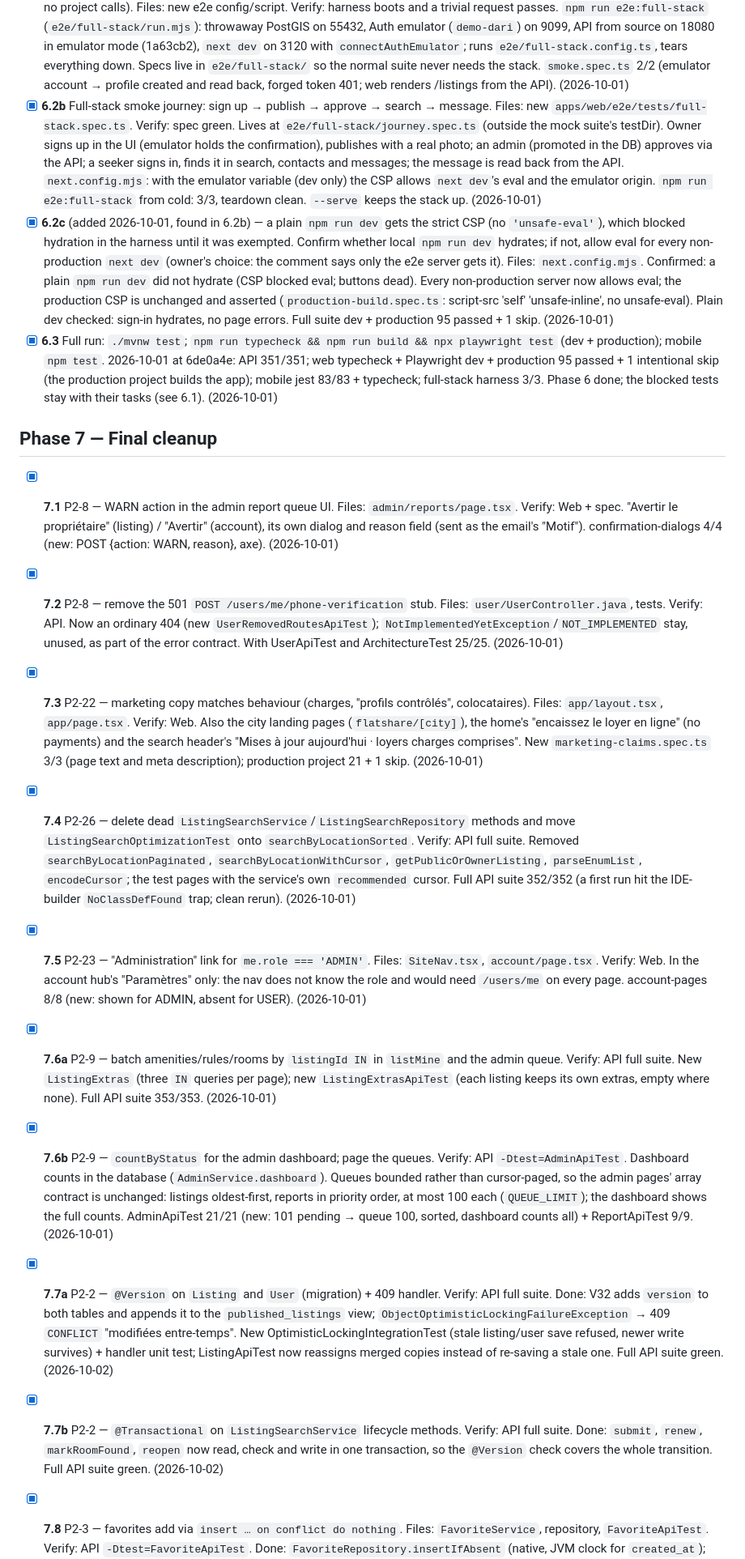
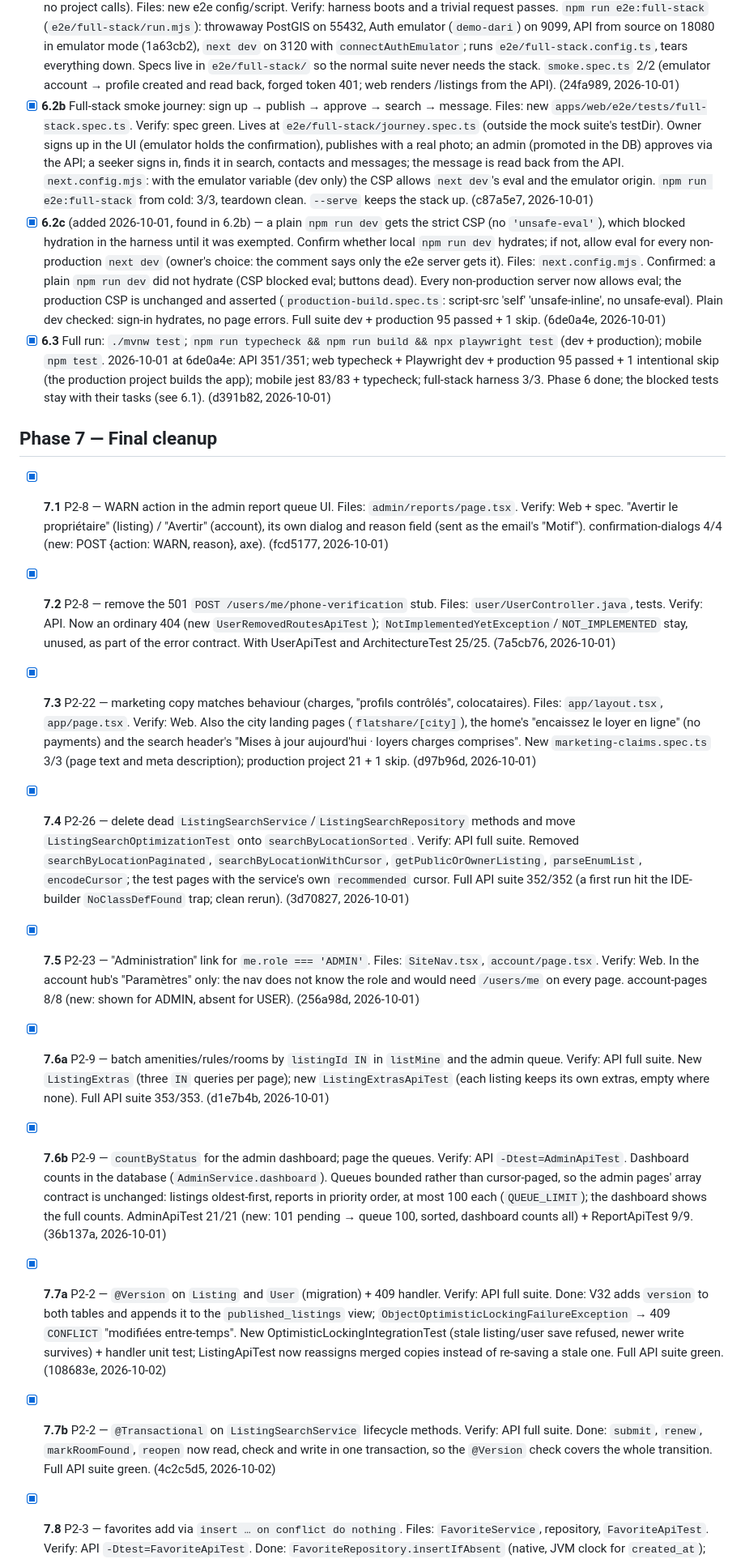
Before and after one commit to Mouad852/Dari, a Markdown page: docs/launch/launch-fix-todo.md, the part around one of its changes. Shown at 81% size. Drawn GitHub-style.

Commit message:
Launch fixes: session logs for 2026-10-01 and 2026-10-02, commit hashes on ticked tasks

```diff
--- a/docs/launch/launch-fix-todo.md
+++ b/docs/launch/launch-fix-todo.md
@@ -497,14 +497,14 @@ number when the task lands (3.1 and 5.3 both add one).
   emulator mode (1a63cb2), `next dev` on 3120 with `connectAuthEmulator`; runs
   `e2e/full-stack.config.ts`, tears everything down. Specs live in `e2e/full-stack/` so the normal
   suite never needs the stack. `smoke.spec.ts` 2/2 (emulator account → profile created and read
-  back, forged token 401; web renders /listings from the API). (2026-10-01)
+  back, forged token 401; web renders /listings from the API). (24fa989, 2026-10-01)
 - [x] **6.2b** Full-stack smoke journey: sign up → publish → approve → search → message. Files:
   new `apps/web/e2e/tests/full-stack.spec.ts`. Verify: spec green. Lives at `e2e/full-stack/journey.spec.ts` (outside
   the mock suite's testDir). Owner signs up in the UI (emulator holds the confirmation), publishes
   with a real photo; an admin (promoted in the DB) approves via the API; a seeker signs in, finds it
   in search, contacts and messages; the message is read back from the API. `next.config.mjs`: with
   the emulator variable (dev only) the CSP allows `next dev`'s eval and the emulator origin.
-  `npm run e2e:full-stack` from cold: 3/3, teardown clean. `--serve` keeps the stack up. (2026-10-01)
+  `npm run e2e:full-stack` from cold: 3/3, teardown clean. `--serve` keeps the stack up. (c87a5e7, 2026-10-01)
 - [x] **6.2c** (added 2026-10-01, found in 6.2b) — a plain `npm run dev` gets the strict CSP
   (no `'unsafe-eval'`), which blocked hydration in the harness until it was exempted. Confirm
   whether local `npm run dev` hydrates; if not, allow eval for every non-production `next dev`
@@ -512,57 +512,57 @@ number when the task lands (3.1 and 5.3 both add one).
   (CSP blocked eval; buttons dead). Every non-production server now allows eval; the production CSP
   is unchanged and asserted (`production-build.spec.ts`: script-src 'self' 'unsafe-inline', no
   unsafe-eval). Plain dev checked: sign-in hydrates, no page errors. Full suite dev + production
-  95 passed + 1 skip. (2026-10-01)
+  95 passed + 1 skip. (6de0a4e, 2026-10-01)
 - [x] **6.3** Full run: `./mvnw test`; `npm run typecheck && npm run build && npx playwright test`
   (dev + production); mobile `npm test`. 2026-10-01 at 6de0a4e: API 351/351; web typecheck +
   Playwright dev + production 95 passed + 1 intentional skip (the production project builds the
   app); mobile jest 83/83 + typecheck; full-stack harness 3/3. Phase 6 done; the blocked tests stay
-  with their tasks (see 6.1). (2026-10-01)
+  with their tasks (see 6.1). (d391b82, 2026-10-01)
 
 ## Phase 7 — Final cleanup
 
 - [x] **7.1** P2-8 — WARN action in the admin report queue UI. Files: `admin/reports/page.tsx`.
   Verify: Web + spec. "Avertir le propriétaire" (listing) / "Avertir" (account), its
   own dialog and reason field (sent as the email's "Motif"). confirmation-dialogs 4/4 (new: POST
-  {action: WARN, reason}, axe). (2026-10-01)
+  {action: WARN, reason}, axe). (fcd5177, 2026-10-01)
 - [x] **7.2** P2-8 — remove the 501 `POST /users/me/phone-verification` stub. Files:
   `user/UserController.java`, tests. Verify: API. Now an ordinary 404 (new
   `UserRemovedRoutesApiTest`); `NotImplementedYetException`/`NOT_IMPLEMENTED` stay, unused, as
-  part of the error contract. With UserApiTest and ArchitectureTest 25/25. (2026-10-01)
+  part of the error contract. With UserApiTest and ArchitectureTest 25/25. (7a5cb76, 2026-10-01)
 - [x] **7.3** P2-22 — marketing copy matches behaviour (charges, "profils contrôlés",
   colocataires). Files: `app/layout.tsx`, `app/page.tsx`. Verify: Web. Also the city landing pages
   (`flatshare/[city]`), the home's "encaissez le loyer en ligne" (no payments) and the search
   header's "Mises à jour aujourd'hui · loyers charges comprises". New `marketing-claims.spec.ts`
-  3/3 (page text and meta description); production project 21 + 1 skip. (2026-10-01)
+  3/3 (page text and meta description); production project 21 + 1 skip. (d97b96d, 2026-10-01)
 - [x] **7.4** P2-26 — delete dead `ListingSearchService`/`ListingSearchRepository` methods and move
   `ListingSearchOptimizationTest` onto `searchByLocationSorted`. Verify: API full suite. Removed
   `searchByLocationPaginated`, `searchByLocationWithCursor`, `getPublicOrOwnerListing`,
   `parseEnumList`, `encodeCursor`; the test pages with the service's own `recommended` cursor.
   Full API suite 352/352 (a first run hit the IDE-builder `NoClassDefFound` trap; clean rerun).
-  (2026-10-01)
+  (3d70827, 2026-10-01)
 - [x] **7.5** P2-23 — "Administration" link for `me.role === 'ADMIN'`. Files: `SiteNav.tsx`,
   `account/page.tsx`. Verify: Web. In the account hub's "Paramètres" only: the nav does not
   know the role and would need `/users/me` on every page. account-pages 8/8 (new: shown for ADMIN,
-  absent for USER). (2026-10-01)
+  absent for USER). (256a98d, 2026-10-01)
 - [x] **7.6a** P2-9 — batch amenities/rules/rooms by `listingId IN` in `listMine` and the admin
   queue. Verify: API full suite. New `ListingExtras` (three `IN` queries per
   page); new `ListingExtrasApiTest` (each listing keeps its own extras, empty where none). Full API
-  suite 353/353. (2026-10-01)
+  suite 353/353. (d1e7b4b, 2026-10-01)
 - [x] **7.6b** P2-9 — `countByStatus` for the admin dashboard; page the queues. Verify: API
   `-Dtest=AdminApiTest`. Dashboard counts in the database
   (`AdminService.dashboard`). Queues bounded rather than cursor-paged, so the admin pages' array
   contract is unchanged: listings oldest-first, reports in priority order, at most 100 each
   (`QUEUE_LIMIT`); the dashboard shows the full counts. AdminApiTest 21/21 (new: 101 pending →
-  queue 100, sorted, dashboard counts all) + ReportApiTest 9/9. (2026-10-01)
+  queue 100, sorted, dashboard counts all) + ReportApiTest 9/9. (36b137a, 2026-10-01)
 - [x] **7.7a** P2-2 — `@Version` on `Listing` and `User` (migration) + 409 handler. Verify: API
   full suite. Done: V32 adds `version` to both tables and appends it to the `published_listings`
   view; `ObjectOptimisticLockingFailureException` → 409 `CONFLICT` "modifiées entre-temps".
   New OptimisticLockingIntegrationTest (stale listing/user save refused, newer write survives) +
   handler unit test; ListingApiTest now reassigns merged copies instead of re-saving a stale one.
-  Full API suite green. (2026-10-02)
+  Full API suite green. (108683e, 2026-10-02)
 - [x] **7.7b** P2-2 — `@Transactional` on `ListingSearchService` lifecycle methods. Verify: API
   full suite. Done: `submit`, `renew`, `markRoomFound`, `reopen` now read, check and write in one
-  transaction, so the `@Version` check covers the whole transition. Full API suite green. (2026-10-02)
+  transaction, so the `@Version` check covers the whole transition. Full API suite green. (4c2c5d5, 2026-10-02)
 - [x] **7.8** P2-3 — favorites add via `insert … on conflict do nothing`. Files:
   `FavoriteService`, repository, `FavoriteApiTest`. Verify: API `-Dtest=FavoriteApiTest`.
   Done: `FavoriteRepository.insertIfAbsent` (native, JVM clock for `created_at`); the check +
```
Also changed, not shown: other parts of docs/launch/launch-fix-todo.md (+11 -9 lines).
